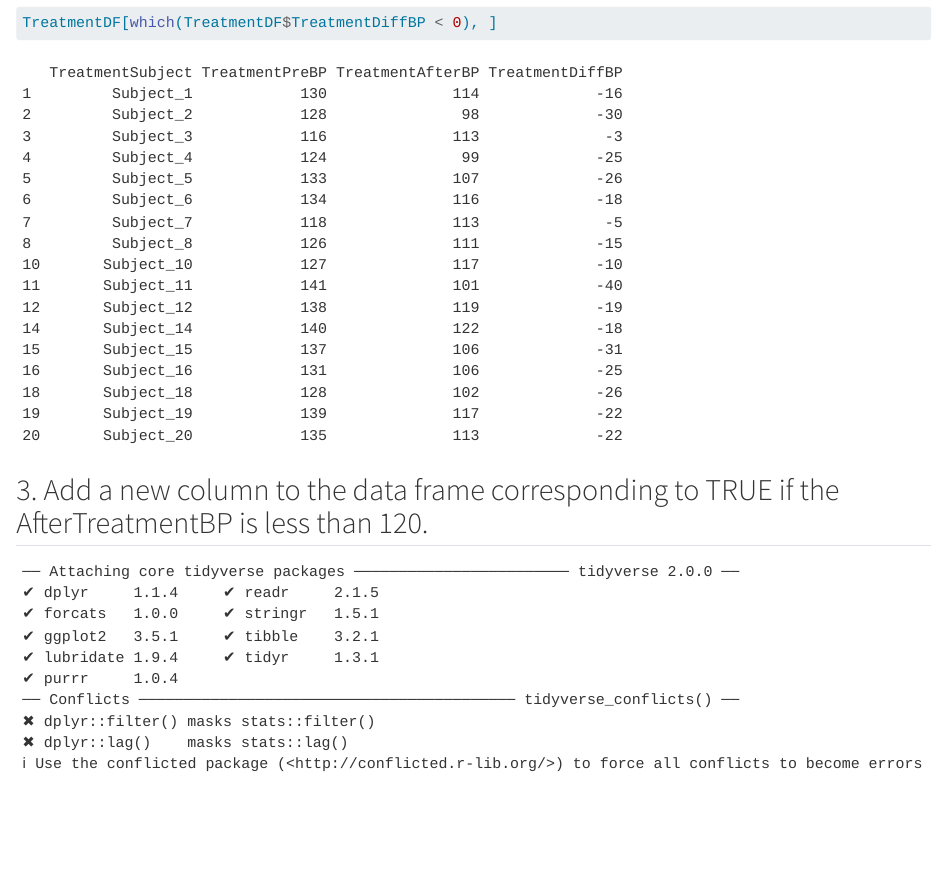
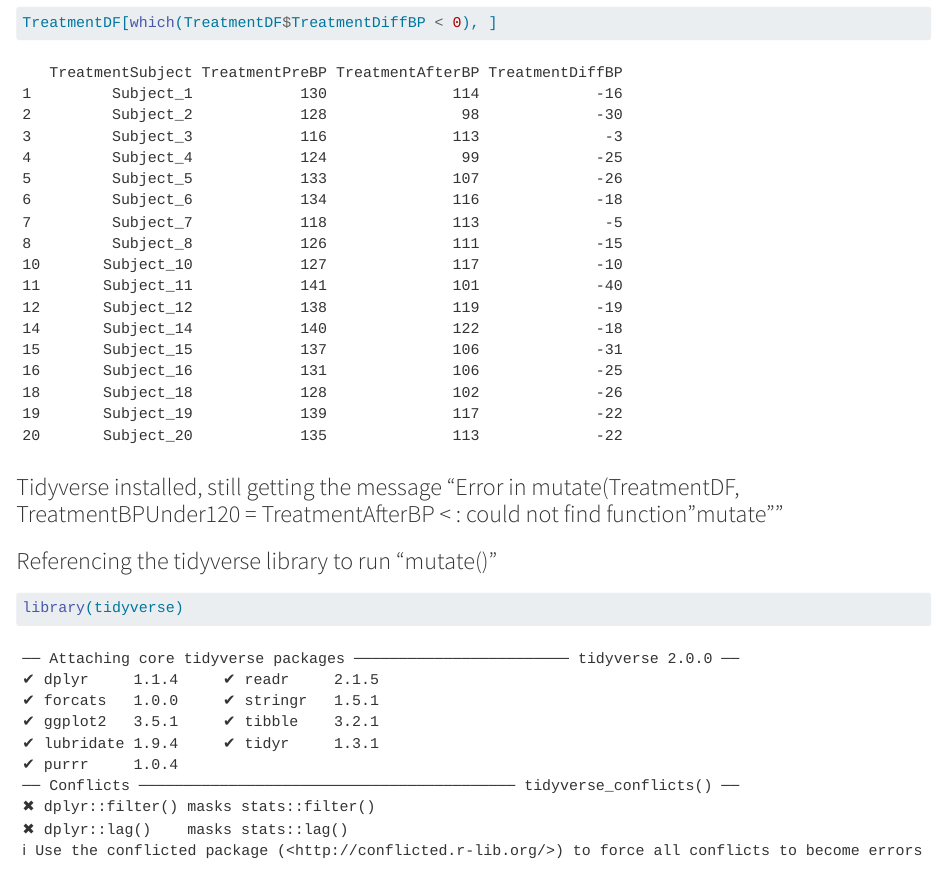
Before and after one commit to jpatt1980/Homework2, a Quarto document (Homework2.qmd): the page in a window 1100 px wide, from 2580 px down. Rendered offline with R 4.5, knitr and Pandoc in place of Quarto, with nearby package versions; long lines of code are wrapped.

Commit message:
Updating code to show comment about tidyverse not working with mutate()

````diff
--- a/Homework2.qmd
+++ b/Homework2.qmd
@@ -68,17 +68,17 @@ TreatmentDF <- data.frame(TreatmentSubject, TreatmentPreBP, TreatmentAfterBP, Tr
 TreatmentDF
 ```
 
+
 ## 2. Return only rows where TreatmentDiffBP column is negative.
 
 ```{r}
 TreatmentDF[which(TreatmentDF$TreatmentDiffBP < 0), ]
 ```
 
-## 3. Add a new column to the data frame corresponding to TRUE if the AfterTreatmentBP is less than 120.
 
+### Tidyverse installed, still getting the message "Error in mutate(TreatmentDF, TreatmentBPUnder120 = TreatmentAfterBP <  : could not find function "mutate""
+### Referencing the tidyverse library to run "mutate()"
 ```{r}
-#| echo: false
-# Running TidyVerse library in the code due to mutate() not working properly without running it in the Console before each run.
 library(tidyverse)
 ```
 
````
Also changed, not shown: docs/search.json, Homework2.qmd (2 more changed lines), 1 other file.
